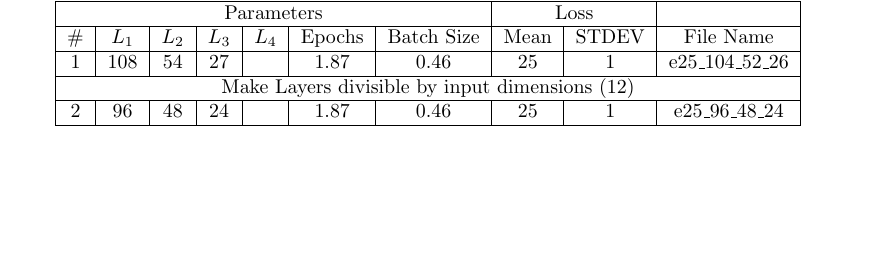
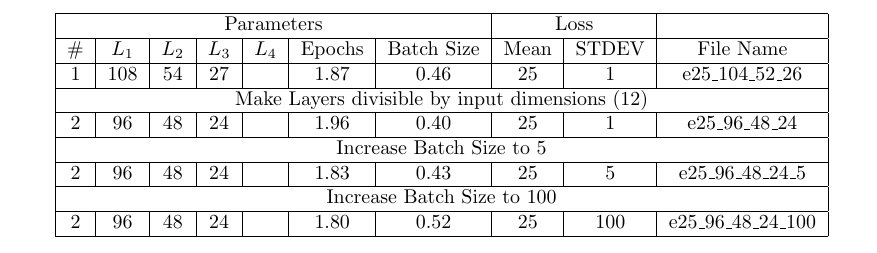
Before and after one commit to Eve-ning/ppshift_ml, a LaTeX document (research_tex/main.tex, which reads research_tex/refinement/neural_network_refinement.tex): part of page 15 of 15 before the commit and part of page 16 of 16 after it, cut so that both start at the same text, the shorter picture padded with empty space. The pictures show the PDF file research_tex/main.pdf that the author committed with the source.

Commit message:
Add new models

```diff
--- a/research_tex/refinement/neural_network_refinement.tex
+++ b/research_tex/refinement/neural_network_refinement.tex
@@ -46,7 +46,15 @@ We will keep it short on the guess and check for neuron layers, here are the res
 \hline
 \multicolumn{10}{|c|}{Make Layers divisible by input dimensions (12)} \\
 \hline
-2 & 96 & 48 & 24 & {} & 1.87 & 0.46 & 25 & 1 & e25\_96\_48\_24 \\
+2 & 96 & 48 & 24 & {} & 1.96 & 0.40 & 25 & 1 & e25\_96\_48\_24 \\
+\hline
+\multicolumn{10}{|c|}{Increase Batch Size to 5} \\
+\hline
+2 & 96 & 48 & 24 & {} & 1.83 & 0.43 & 25 & 5 & e25\_96\_48\_24\_5 \\
+\hline
+\multicolumn{10}{|c|}{Increase Batch Size to 100} \\
+\hline
+2 & 96 & 48 & 24 & {} & 1.80 & 0.52 & 25 & 100 & e25\_96\_48\_24\_100 \\
 \hline
 \end{tabular}
 
```
Also changed, not shown: research_tex/main.pdf, 5 other files.
